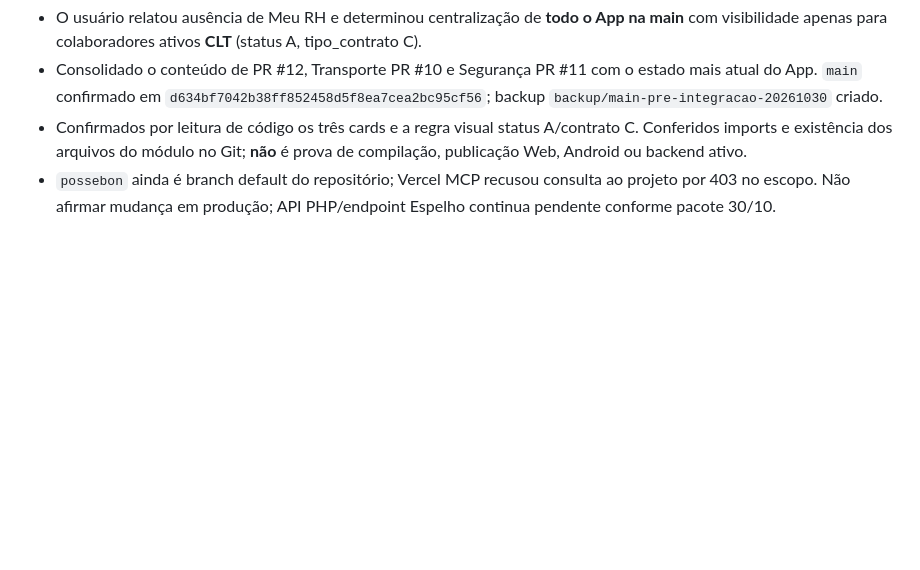
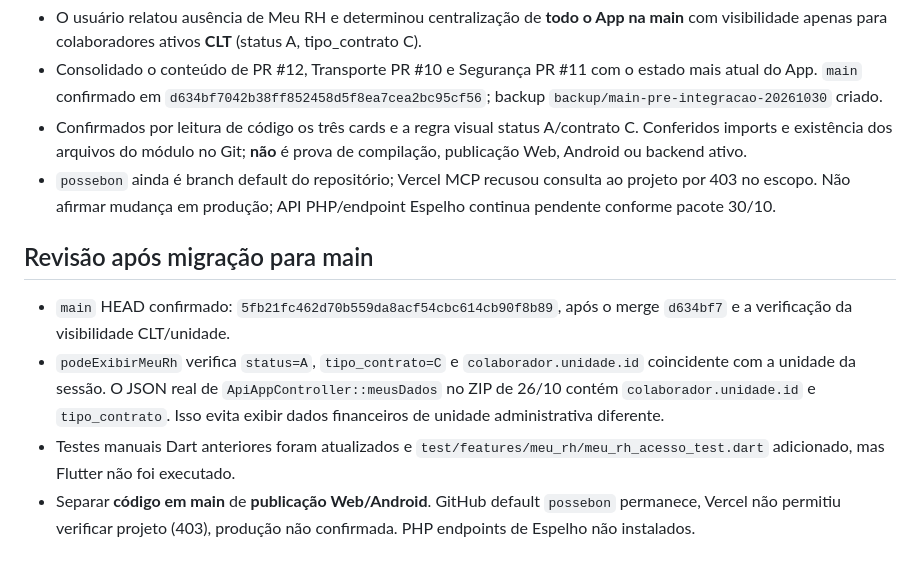
Before and after one commit to pedrotorresepc13-glitch/possebon-neural-memory, a Markdown page: docs/work-in-progress/2026-10-30-espelho-ponto.md, the part around the change. Drawn GitHub-style; blank space fills up the shorter version.

Commit message:
docs(brain): consolidacao main RH CLT, testes e estado de deploy

```diff
--- a/docs/work-in-progress/2026-10-30-espelho-ponto.md
+++ b/docs/work-in-progress/2026-10-30-espelho-ponto.md
@@ -37,3 +37,10 @@
 - Consolidado o conteúdo de PR #12, Transporte PR #10 e Segurança PR #11 com o estado mais atual do App. `main` confirmado em `d634bf7042b38ff852458d5f8ea7cea2bc95cf56`; backup `backup/main-pre-integracao-20261030` criado.
 - Confirmados por leitura de código os três cards e a regra visual status A/contrato C. Conferidos imports e existência dos arquivos do módulo no Git; **não** é prova de compilação, publicação Web, Android ou backend ativo.
 - `possebon` ainda é branch default do repositório; Vercel MCP recusou consulta ao projeto por 403 no escopo. Não afirmar mudança em produção; API PHP/endpoint Espelho continua pendente conforme pacote 30/10.
+
+## Revisão após migração para main
+
+- `main` HEAD confirmado: `5fb21fc462d70b559da8acf54cbc614cb90f8b89`, após o merge `d634bf7` e a verificação da visibilidade CLT/unidade.
+- `podeExibirMeuRh` verifica `status=A`, `tipo_contrato=C` e `colaborador.unidade.id` coincidente com a unidade da sessão. O JSON real de `ApiAppController::meusDados` no ZIP de 26/10 contém `colaborador.unidade.id` e `tipo_contrato`. Isso evita exibir dados financeiros de unidade administrativa diferente.
+- Testes manuais Dart anteriores foram atualizados e `test/features/meu_rh/meu_rh_acesso_test.dart` adicionado, mas Flutter não foi executado.
+- Separar **código em main** de **publicação Web/Android**. GitHub default `possebon` permanece, Vercel não permitiu verificar projeto (403), produção não confirmada. PHP endpoints de Espelho não instalados.
```
